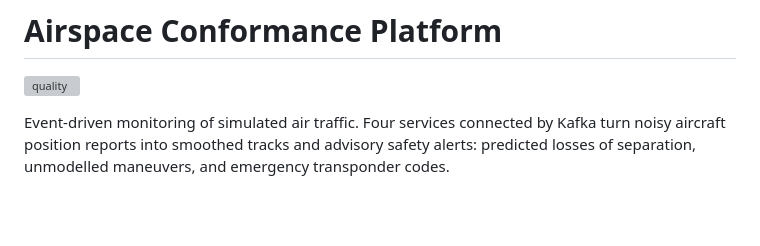
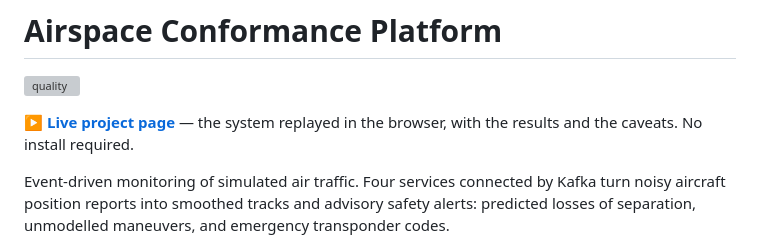
Before and after one commit to nick-bellows/airspace-conformance-platform, a Markdown page: README.md, the part around the change. Rendered like a GitHub page; blank space fills up the shorter version; grey boxes are pictures that could not be loaded.

Commit message:
Link the live page, and make the repository findable
Three things the shipping checklist missed, found by looking rather than
assuming:

- The project page was built as the front door and nothing pointed at it. It is
  now the second line of the README and the repository's homepage field.
- No topics, so the repository was invisible to anyone browsing by subject.
- The GHCR package did not inherit the repository's visibility when it went
  public, so `docker pull` still fails for everyone but the owner. That needs a
  token scope the CLI does not have; it is a manual change in the package
  settings and is noted rather than silently left.

Co-Authored-By: Claude Opus 5 <noreply@anthropic.com>

```diff
--- a/README.md
+++ b/README.md
@@ -1,6 +1,8 @@
 # Airspace Conformance Platform
 
 [![quality](https://github.com/nick-bellows/airspace-conformance-platform/actions/workflows/quality.yml/badge.svg)](https://github.com/nick-bellows/airspace-conformance-platform/actions/workflows/quality.yml)
+
+**[▶ Live project page](https://nick-bellows.github.io/airspace-conformance-platform/)** — the system replayed in the browser, with the results and the caveats. No install required.
 
 Event-driven monitoring of simulated air traffic. Four services connected by
 Kafka turn noisy aircraft position reports into smoothed tracks and advisory
```
